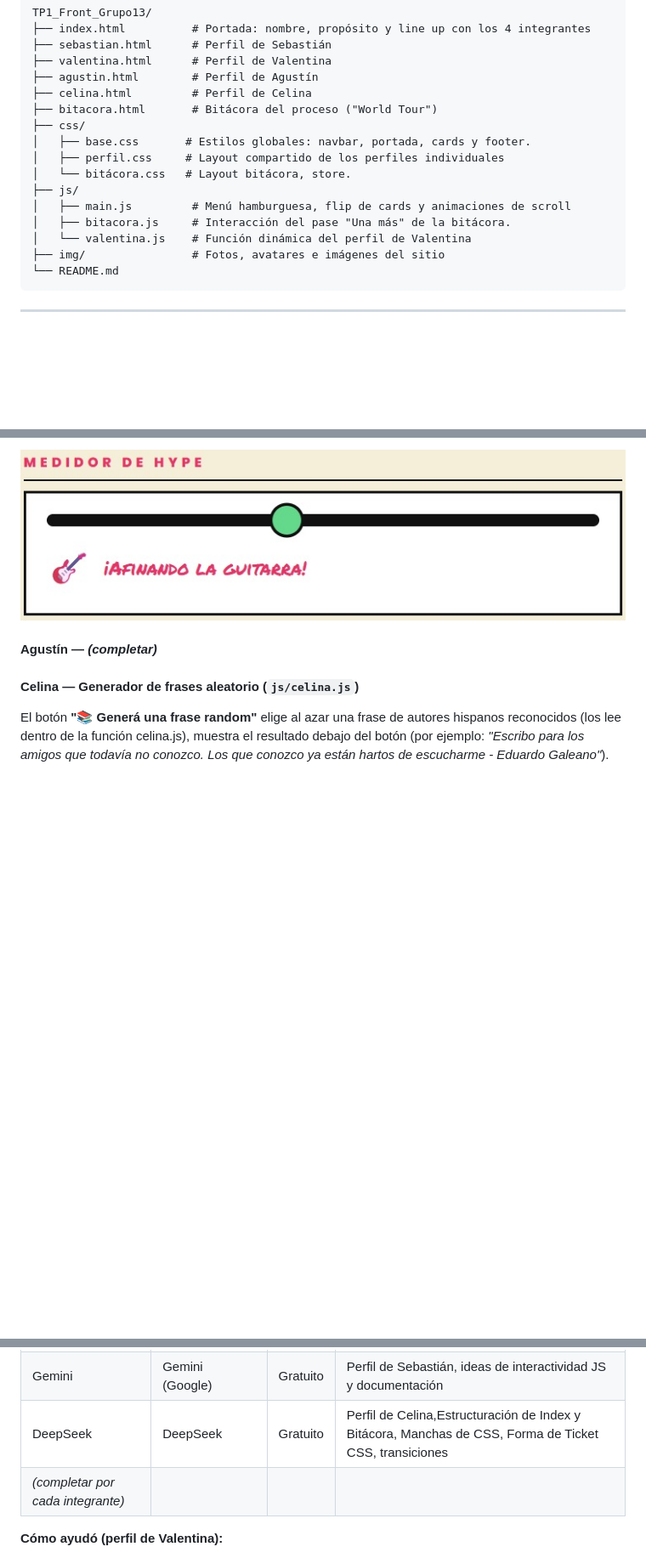
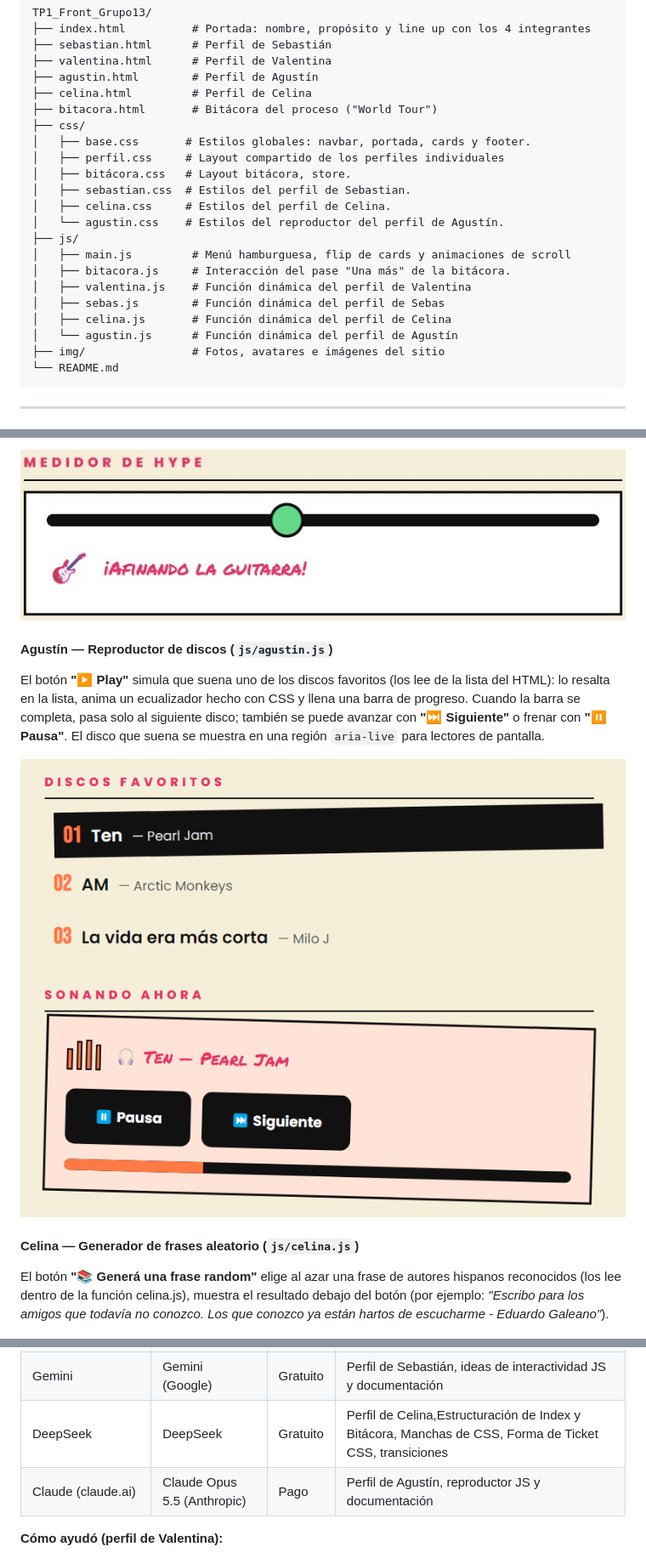
Before and after one commit to celina-web/TP1_Front_Grupo13, a Markdown page: README.md, 3 parts joined by grey strips. Shown at 85% size. Drawn GitHub-style; pictures changed too: img/funcion-agus.png (added); blank space fills up the shorter version.

Commit message:
feat: agrega perfil de Agustín con reproductor de discos.Modificación de tarjeta en index. Actualización del README.

````diff
--- a/README.md
+++ b/README.md
@@ -61,11 +61,17 @@ TP1_Front_Grupo13/
 ├── css/
 │   ├── base.css       # Estilos globales: navbar, portada, cards y footer.
 │   ├── perfil.css     # Layout compartido de los perfiles individuales
-│   └── bitácora.css   # Layout bitácora, store.
+│   ├── bitácora.css   # Layout bitácora, store.
+│   ├── sebastian.css  # Estilos del perfil de Sebastian.
+│   ├── celina.css     # Estilos del perfil de Celina.
+│   └── agustin.css    # Estilos del reproductor del perfil de Agustín.
 ├── js/
 │   ├── main.js         # Menú hamburguesa, flip de cards y animaciones de scroll
 │   ├── bitacora.js     # Interacción del pase "Una más" de la bitácora.
-│   └── valentina.js    # Función dinámica del perfil de Valentina
+│   ├── valentina.js    # Función dinámica del perfil de Valentina
+│   ├── sebas.js        # Función dinámica del perfil de Sebas
+│   ├── celina.js       # Función dinámica del perfil de Celina
+│   └── agustin.js      # Función dinámica del perfil de Agustín
 ├── img/                # Fotos, avatares e imágenes del sitio
 └── README.md
 ```
@@ -150,7 +157,11 @@ El slider **"🔥 ¿Cuánto hype hay para el show?"** cambia en vivo el mensaje
 
 ![Captura: Medidor de hype en el perfil de Sebas](img/hype-sebas.jpeg)
 
-#### Agustín — *(completar)*
+#### Agustín — Reproductor de discos (`js/agustin.js`)
+
+El botón **"▶ Play"** simula que suena uno de los discos favoritos (los lee de la lista del HTML): lo resalta en la lista, anima un ecualizador hecho con CSS y llena una barra de progreso. Cuando la barra se completa, pasa solo al siguiente disco; también se puede avanzar con **"⏭ Siguiente"** o frenar con **"⏸ Pausa"**. El disco que suena se muestra en una región `aria-live` para lectores de pantalla.
+
+![Captura: reproductor en el perfil de Agustín](img/funcion-agus.png)
 
 #### Celina — Generador de frases aleatorio (`js/celina.js`)
 
@@ -178,7 +189,7 @@ La bitácora está en [bitacora.html](bitacora.html), accesible desde el menú p
 | Claude Code (app de escritorio) | Claude Opus 5.5 (Anthropic) | Pago | Perfil de Valentina y README |
 | Gemini | Gemini (Google) | Gratuito | Perfil de Sebastián, ideas de interactividad JS y documentación |
 | DeepSeek | DeepSeek | Gratuito | Perfil de Celina,Estructuración de Index y Bitácora, Manchas de CSS, Forma de Ticket CSS, transiciones |
-| *(completar por cada integrante)* | | | |
+| Claude (claude.ai) | Claude Opus 5.5 (Anthropic) | Pago | Perfil de Agustín, reproductor JS y documentación |
 
 **Cómo ayudó (perfil de Valentina):**
 - **Código:** propuesta del layout compartido de perfiles (`css/perfil.css`), del recomendador aleatorio (`js/valentina.js`) y del ajuste en `main.js` para que el enlace "VER PERFIL" dentro de la card no dispare el giro.
````
Also changed, not shown: other parts of README.md (+6 -2 lines), img/agus-mascota.jpeg (added), 4 other files.
